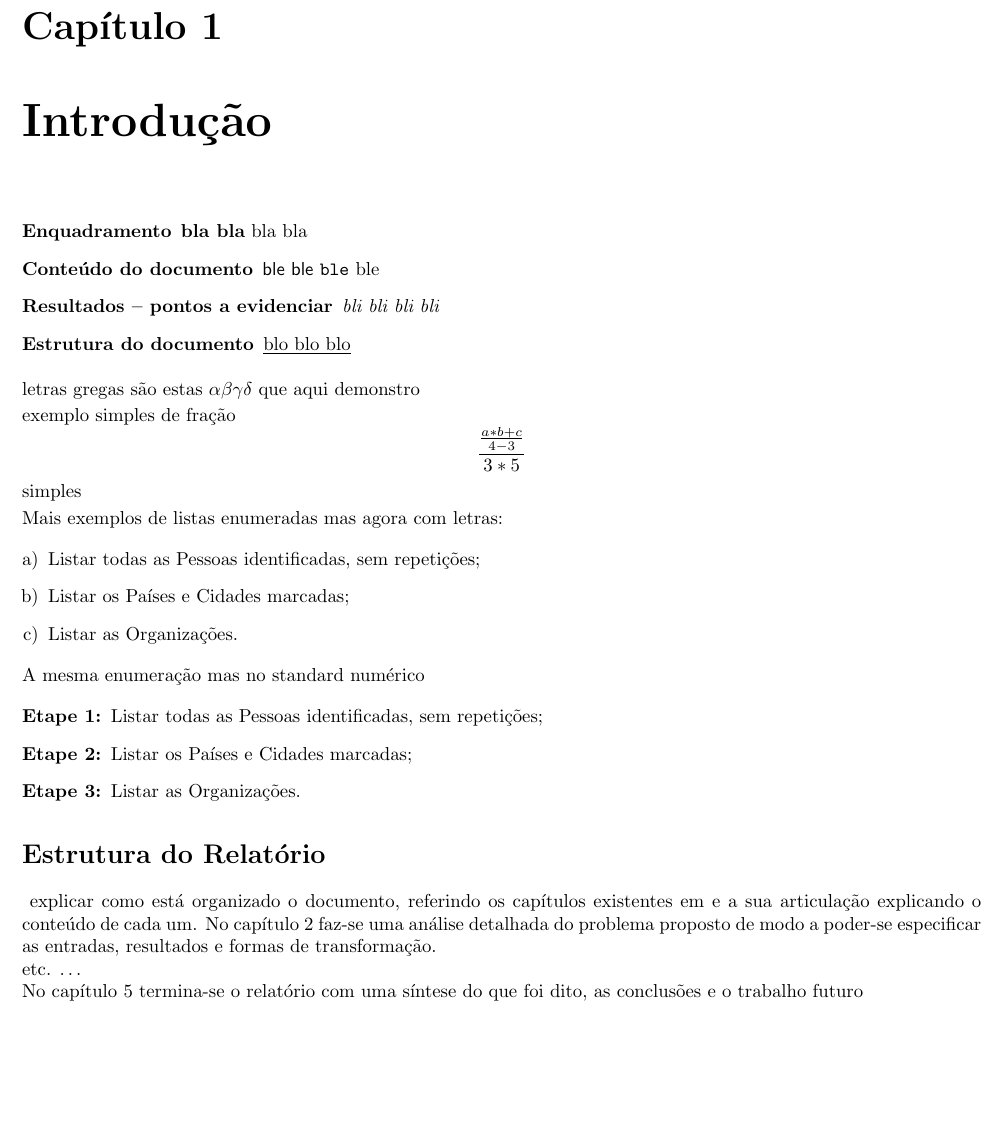
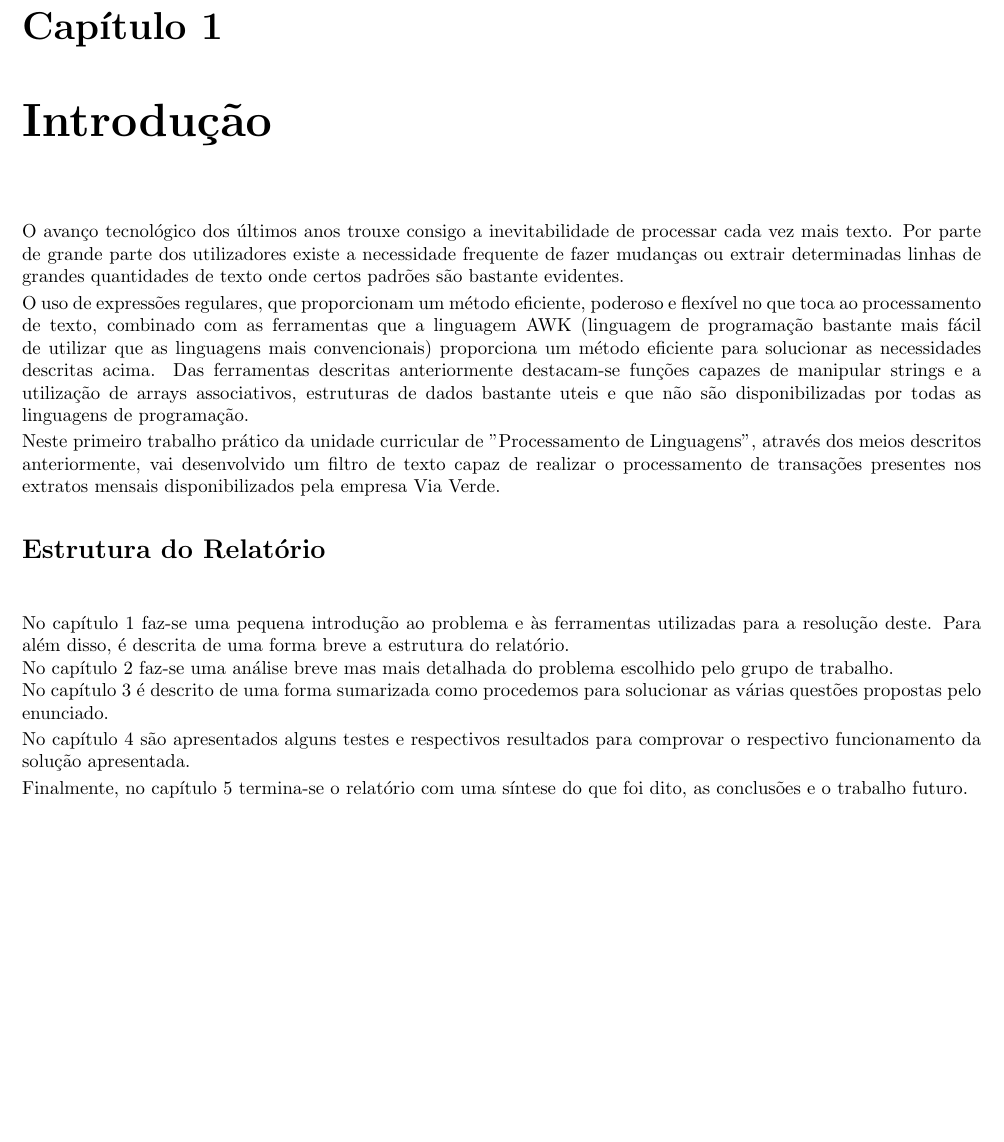
Before and after one commit to MiguelSilva96/PLTPAwk, a LaTeX thesis (Relatório.tex): part of page 4 of 11, cut so that both start at the same text. The pictures show the PDF file Relatório.pdf that the author committed with the source.

Commit message:
Intro e estrutura do relatório feitos

```diff
--- a/Relatório.tex
+++ b/Relatório.tex
@@ -109,41 +109,29 @@ Algum texto curto mas que entusiasme à leitura do relatório de \pe.
 
 \chapter{Introdução} \label{intro}
 
+O avanço tecnológico dos últimos anos trouxe consigo a inevitabilidade de processar cada vez mais texto.
+Por parte de grande parte dos utilizadores existe a necessidade frequente de fazer mudanças ou extrair determinadas
+linhas de grandes quantidades de texto onde certos padrões são bastante evidentes.
+O uso de expressões regulares, que proporcionam um método eficiente, poderoso e flexível no que toca ao processamento de texto,
+combinado com as ferramentas que a linguagem AWK (linguagem de programação bastante mais fácil de utilizar que as linguagens mais
+convencionais) proporciona um método eficiente para solucionar as necessidades descritas acima. Das ferramentas descritas anteriormente
+destacam-se funções capazes de manipular strings e a utilização de arrays associativos, estruturas de dados bastante uteis e que não são
+disponibilizadas por todas as linguagens de programação.
 
-
-\begin{description}
-  \item [Enquadramento] \textbf{bla bla} bla bla
-  \item [Conteúdo do documento] \textsf{ble ble} \texttt{ble} ble
-  \item [Resultados -- pontos a evidenciar] \textit{bli bli bli bli}
-  \item [Estrutura do documento] \underline{blo blo blo}
-\end{description}
-
-letras gregas são estas $ \alpha \beta \gamma \delta $ que aqui demonstro
-
-exemplo simples de fração \[ \frac{\frac{a * b + c}{4-3}}{3*5} \] simples
-
-Mais exemplos de listas enumeradas mas agora com letras:
-\begin{enumerate}[a)]
-\item Listar todas as Pessoas identificadas, sem repetições;
-\item Listar os Países e Cidades marcadas;
-\item Listar as Organizações.
-\end{enumerate}
-
-A mesma enumeração mas no standard numérico
-\begin{description}
-\item[Etape 1:] Listar todas as Pessoas identificadas, sem repetições;
-\item[Etape 2:] Listar os Países e Cidades marcadas;
-\item[Etape 3:] Listar as Organizações.
-\end{description}
+Neste primeiro trabalho prático da unidade curricular de "Processamento de Linguagens", através dos meios descritos anteriormente,
+vai desenvolvido um filtro de texto capaz de realizar o processamento de transações presentes nos extratos mensais disponibilizados
+pela empresa Via Verde.
 
 \section*{Estrutura do Relatório} \
-explicar como está organizado o documento, referindo os capítulos existentes em
-e a sua articulação explicando o conteúdo de cada um.
-No capítulo~\ref{ae} faz-se uma análise detalhada do problema proposto
-de modo a poder-se especificar  as entradas, resultados e formas de transformação.\\
-etc. \ldots\\
-No capítulo~\ref{concl} termina-se o relatório com uma síntese do que foi dito,
-as conclusões e o trabalho futuro
+
+No capítulo~\ref{intro} faz-se uma pequena introdução ao problema e às ferramentas utilizadas para a resolução deste.
+Para além disso, é descrita de uma forma breve a estrutura do relatório.\\
+No capítulo~\ref{ae} faz-se uma análise breve mas mais detalhada do problema escolhido pelo grupo de trabalho.\\
+No capítulo~\ref{cd} é descrito de uma forma sumarizada como procedemos para solucionar as várias questões propostas pelo enunciado.
+
+No capítulo~\ref{ct} são apresentados alguns testes e respectivos resultados para comprovar o respectivo funcionamento da solução apresentada.
+
+Finalmente, no capítulo~\ref{concl} termina-se o relatório com uma síntese do que foi dito, as conclusões e o trabalho futuro.
 
 \chapter{Análise e Especificação} \label{ae}
 \section{Descrição informal do problema}
```
Also changed, not shown: Relatório.pdf, Relatório.tex (4 more changed lines).
